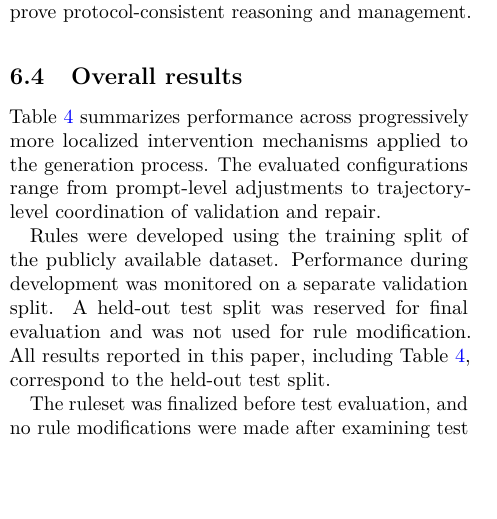
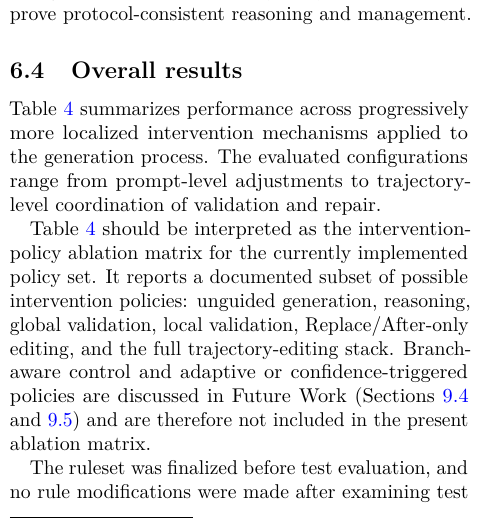
Before and after one commit to victorlavrenko/answer-engineering, a LaTeX paper (docs/paper/main.tex): part of one column of page 13 of 30, cut so that both start at the same text, the shorter picture padded with empty space. Compiled offline with pdfLaTeX.

Commit message:
docs(paper): formalize implemented intervention-policy ablation matrix (closes #47)

```diff
--- a/docs/paper/main.tex
+++ b/docs/paper/main.tex
@@ -1638,0 +1638 @@ protocol-consistent reasoning and management.
+  reasoning, global validation, local validation, Replace/After-only editing,
@@ -1643,11 +1646,15 @@ localized intervention mechanisms applied to the generation process. The
 evaluated configurations range from prompt-level adjustments to trajectory-level
 coordination of validation and repair.
 
-Rules were developed using the training split of the publicly available dataset.
-Performance during development was monitored on a separate validation split. A
-held-out test split was reserved for final evaluation and was not used for rule
-modification. All results reported in this paper, including
-Table~\ref{tab:ssnhl-results}, correspond to the held-out test split.
+Table~\ref{tab:ssnhl-results} should be interpreted as the intervention-policy
+ablation matrix for the currently implemented policy set. It reports a
+documented subset of possible intervention policies: unguided generation,
+reasoning, global validation, local validation, Replace/After-only editing, and
+the full trajectory-editing stack. Branch-aware control and adaptive or
+confidence-triggered policies are discussed in Future Work
+(Sections~\ref{sec:future_branch_aware} and
+\ref{sec:future_adaptive_policies}) and are therefore not included in the
+present ablation matrix.
 
 The ruleset was finalized before test evaluation, and no rule modifications were
 made after examining test outputs except for post hoc failure analysis reported
```
Also changed, not shown: docs/paper/lavrenko2026_answer_engineering.pdf, docs/paper/main.tex (22 more changed lines).
